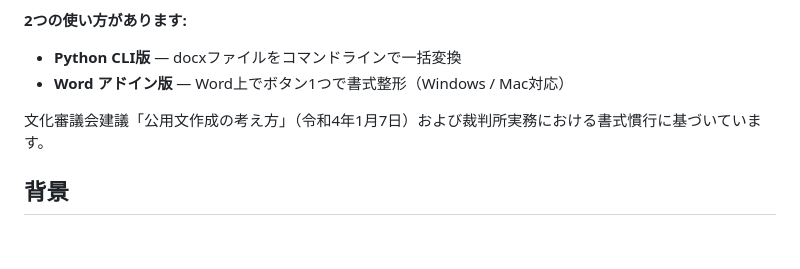
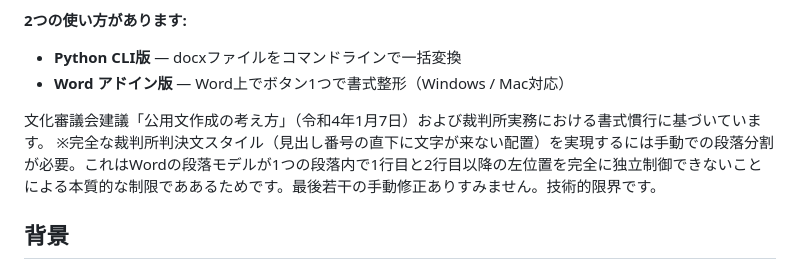
Before and after one commit to yutoribengoshi/court-format-converter, a Markdown page: README.md, the part around the change. Rendered like a GitHub page; blank space fills up the shorter version.

```diff
--- a/README.md
+++ b/README.md
@@ -9,6 +9,8 @@
 - **Word アドイン版** — Word上でボタン1つで書式整形（Windows / Mac対応）
 
 文化審議会建議「公用文作成の考え方」（令和4年1月7日）および裁判所実務における書式慣行に基づいています。
+※完全な裁判所判決文スタイル（見出し番号の直下に文字が来ない配置）を実現するには手動での段落分割が必要。これはWordの段落モデルが1つの段落内で1行目と2行目以降の左位置を完全に独立制御できないことによる本質的な制限でああるためです。最後若干の手動修正ありすみません。技術的限界です。
+
 
 ## 背景
 
```
